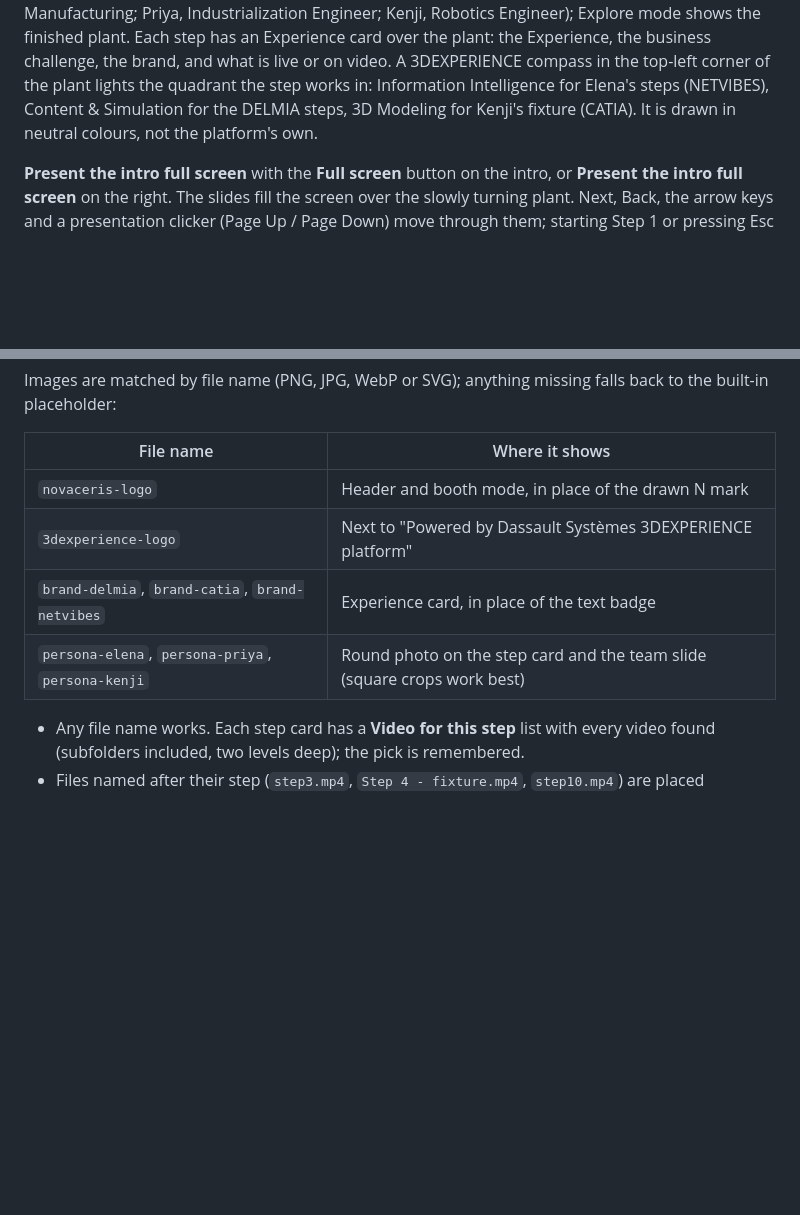
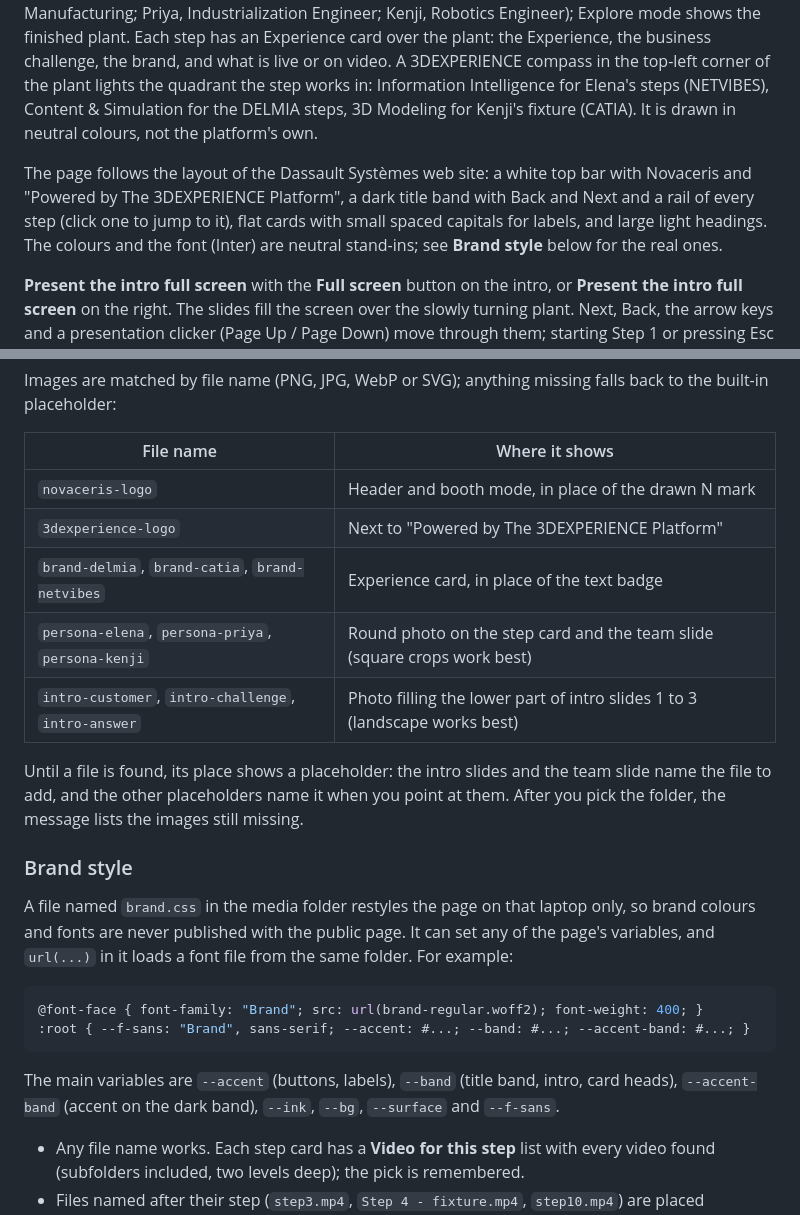
Before and after one commit to aditykulkarni/novaceris-demo-map, a Markdown page: README.md, 2 parts joined by grey strips. Rendered like a GitHub page; blank space fills up the shorter version.

Commit message:
README: the new look, intro photos and brand.css
Co-Authored-By: Claude Opus 5.5 (1M context) <noreply@anthropic.com>
Claude-Session: https://claude.ai/code/session_01TRMa5xGcqkRSdRHenGNCG2

````diff
--- a/README.md
+++ b/README.md
@@ -1,6 +1,8 @@
 # Novaceris factory map
 
 Clickable 3D map of the Novaceris sanitaryware plant for the "Perfect Production for Sanitaryware" demo. Guided mode opens with four intro slides (the company, its business challenge, how Perfect Production answers it, and the team), then walks through ten steps played by three people (Elena, VP Manufacturing; Priya, Industrialization Engineer; Kenji, Robotics Engineer); Explore mode shows the finished plant. Each step has an Experience card over the plant: the Experience, the business challenge, the brand, and what is live or on video. A 3DEXPERIENCE compass in the top-left corner of the plant lights the quadrant the step works in: Information Intelligence for Elena's steps (NETVIBES), Content & Simulation for the DELMIA steps, 3D Modeling for Kenji's fixture (CATIA). It is drawn in neutral colours, not the platform's own.
+
+The page follows the layout of the Dassault Systèmes web site: a white top bar with Novaceris and "Powered by The 3DEXPERIENCE Platform", a dark title band with Back and Next and a rail of every step (click one to jump to it), flat cards with small spaced capitals for labels, and large light headings. The colours and the font (Inter) are neutral stand-ins; see **Brand style** below for the real ones.
 
 **Present the intro full screen** with the **Full screen** button on the intro, or **Present the intro full screen** on the right. The slides fill the screen over the slowly turning plant. Next, Back, the arrow keys and a presentation clicker (Page Up / Page Down) move through them; starting Step 1 or pressing Esc returns to the normal view.
 
@@ -25,9 +27,23 @@ Images are matched by file name (PNG, JPG, WebP or SVG); anything missing falls
 | File name | Where it shows |
 |---|---|
 | `novaceris-logo` | Header and booth mode, in place of the drawn N mark |
-| `3dexperience-logo` | Next to "Powered by Dassault Systèmes 3DEXPERIENCE platform" |
+| `3dexperience-logo` | Next to "Powered by The 3DEXPERIENCE Platform" |
 | `brand-delmia`, `brand-catia`, `brand-netvibes` | Experience card, in place of the text badge |
 | `persona-elena`, `persona-priya`, `persona-kenji` | Round photo on the step card and the team slide (square crops work best) |
+| `intro-customer`, `intro-challenge`, `intro-answer` | Photo filling the lower part of intro slides 1 to 3 (landscape works best) |
+
+Until a file is found, its place shows a placeholder: the intro slides and the team slide name the file to add, and the other placeholders name it when you point at them. After you pick the folder, the message lists the images still missing.
+
+### Brand style
+
+A file named `brand.css` in the media folder restyles the page on that laptop only, so brand colours and fonts are never published with the public page. It can set any of the page's variables, and `url(...)` in it loads a font file from the same folder. For example:
+
+```css
+@font-face { font-family: "Brand"; src: url(brand-regular.woff2); font-weight: 400; }
+:root { --f-sans: "Brand", sans-serif; --accent: #...; --band: #...; --accent-band: #...; }
+```
+
+The main variables are `--accent` (buttons, labels), `--band` (title band, intro, card heads), `--accent-band` (accent on the dark band), `--ink`, `--bg`, `--surface` and `--f-sans`.
 
 - Any file name works. Each step card has a **Video for this step** list with every video found (subfolders included, two levels deep); the pick is remembered.
 - Files named after their step (`step3.mp4`, `Step 4 - fixture.mp4`, `step10.mp4`) are placed automatically.
````
